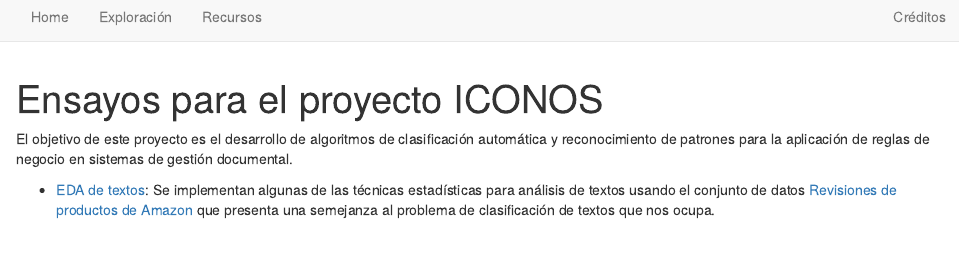
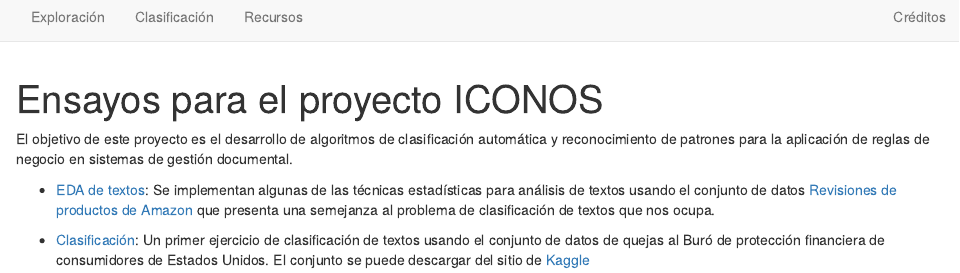
Before and after one commit to mablan/iconos3, an R Markdown document (index.Rmd): the page in a window 1100 px wide, from its top. Rendered offline with R 4.5, knitr and Pandoc, with nearby package versions; drawn as R Markdown's standard HTML page in place of the format the file asks for.

Commit message:
con clasificacion despues del build

```diff
--- a/_site.yml
+++ b/_site.yml
@@ -5,10 +5,10 @@ description: |
 output_dir: "docs"
 navbar:
   left:
-    - text: "Home"
-      href: index.html
     - text: Exploración
       href: 01_intro.html
+    - text: Clasificación
+      href: 02_clasificacion.html
     - text: Recursos
       href: recursos.html
   right:
--- a/index.Rmd
+++ b/index.Rmd
@@ -26,3 +26,8 @@ de las técnicas estadísticas para análisis de textos usando
 el conjunto de datos [Revisiones de productos de Amazon](https://www.kaggle.com/kashnitsky/hierarchical-text-classification)
 que presenta una semejanza al problema de clasificación de
 textos que nos ocupa.
+
+- [Clasificación](02_clasificacion.html): Un primer ejercicio
+ de clasificación de textos usando el conjunto de datos de
+ quejas al Buró de protección financiera de consumidores de
+ Estados Unidos. El conjunto se puede descargar del sitio de [Kaggle](https://www.kaggle.com/cfpb/us-consumer-finance-complaints?select=consumer_complaints.csv)
```
Also changed, not shown: 5 other files.
